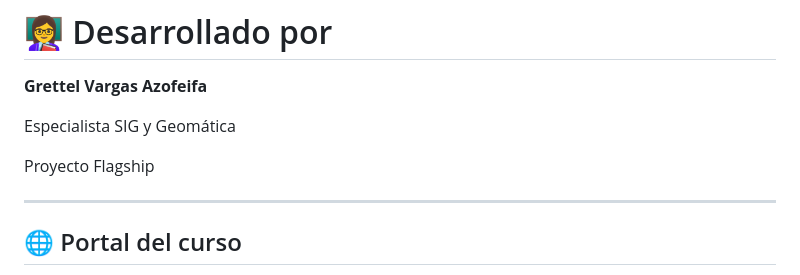
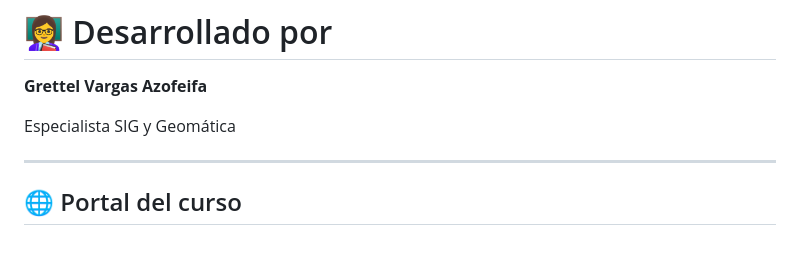
Before and after one commit to GrettelVargasAz/gee-cloud-webinar, a Markdown page: README.md, the part around the change. GitHub-like rendering; blank space fills up the shorter version.

Commit message:
Remove 'Proyecto Flagship' section from README

```diff
--- a/README.md
+++ b/README.md
@@ -176,7 +176,6 @@ Aplicación interactiva
 
 Especialista SIG y Geomática
 
-Proyecto Flagship
 
 ---
 
```
